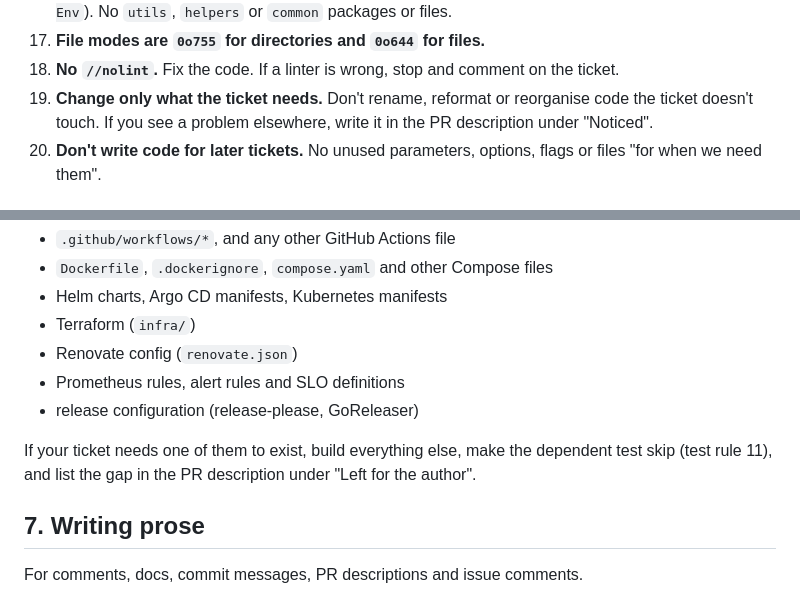
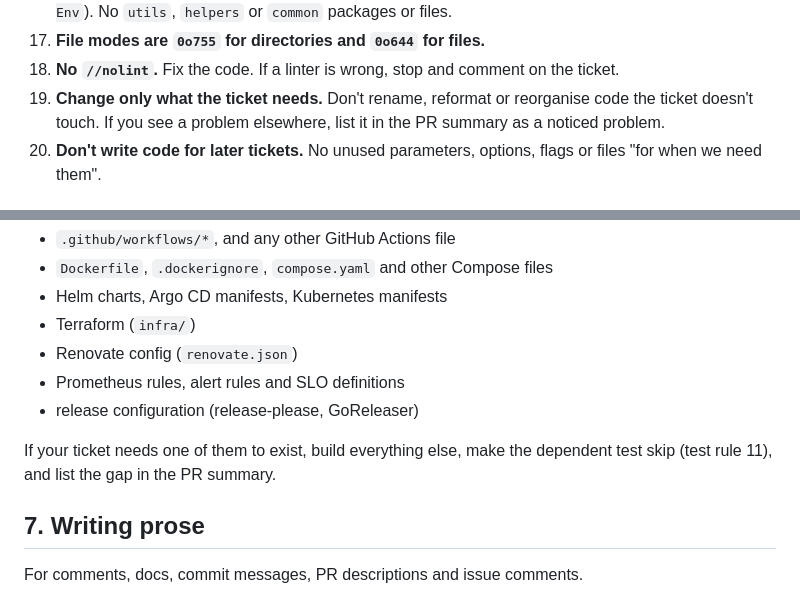
Before and after one commit to MMaahir/sow, a Markdown page: docs/agents/coding-guide.md, 2 parts joined by grey strips. Rendered like a GitHub page.

```diff
--- a/docs/agents/coding-guide.md
+++ b/docs/agents/coding-guide.md
@@ -92,7 +92,7 @@ Each rule has a reason. The rule still applies when the reason seems not to.
 16. **Name things after the glossary.** `answers`, `preset`, `component`, `stack`, `followUpStep`. Read `GLOSSARY.md` and never use a word from its "Avoid" lines. Receivers are one letter (`a Answers`, `e Env`). No `utils`, `helpers` or `common` packages or files.
 17. **File modes are `0o755` for directories and `0o644` for files.**
 18. **No `//nolint`.** Fix the code. If a linter is wrong, stop and comment on the ticket.
-19. **Change only what the ticket needs.** Don't rename, reformat or reorganise code the ticket doesn't touch. If you see a problem elsewhere, write it in the PR description under "Noticed".
+19. **Change only what the ticket needs.** Don't rename, reformat or reorganise code the ticket doesn't touch. If you see a problem elsewhere, list it in the PR summary as a noticed problem.
 20. **Don't write code for later tickets.** No unused parameters, options, flags or files "for when we need them".
 
 ## 4. Test rules
@@ -204,7 +204,7 @@ Never create or edit these, in this repo or under `template/` (ADR 0013):
 - Prometheus rules, alert rules and SLO definitions
 - release configuration (release-please, GoReleaser)
 
-If your ticket needs one of them to exist, build everything else, make the dependent test skip (test rule 11), and list the gap in the PR description under "Left for the author".
+If your ticket needs one of them to exist, build everything else, make the dependent test skip (test rule 11), and list the gap in the PR summary.
 
 ## 7. Writing prose
 
```
Also changed, not shown: docs/agents/workflow.md (+21 -6 lines).
